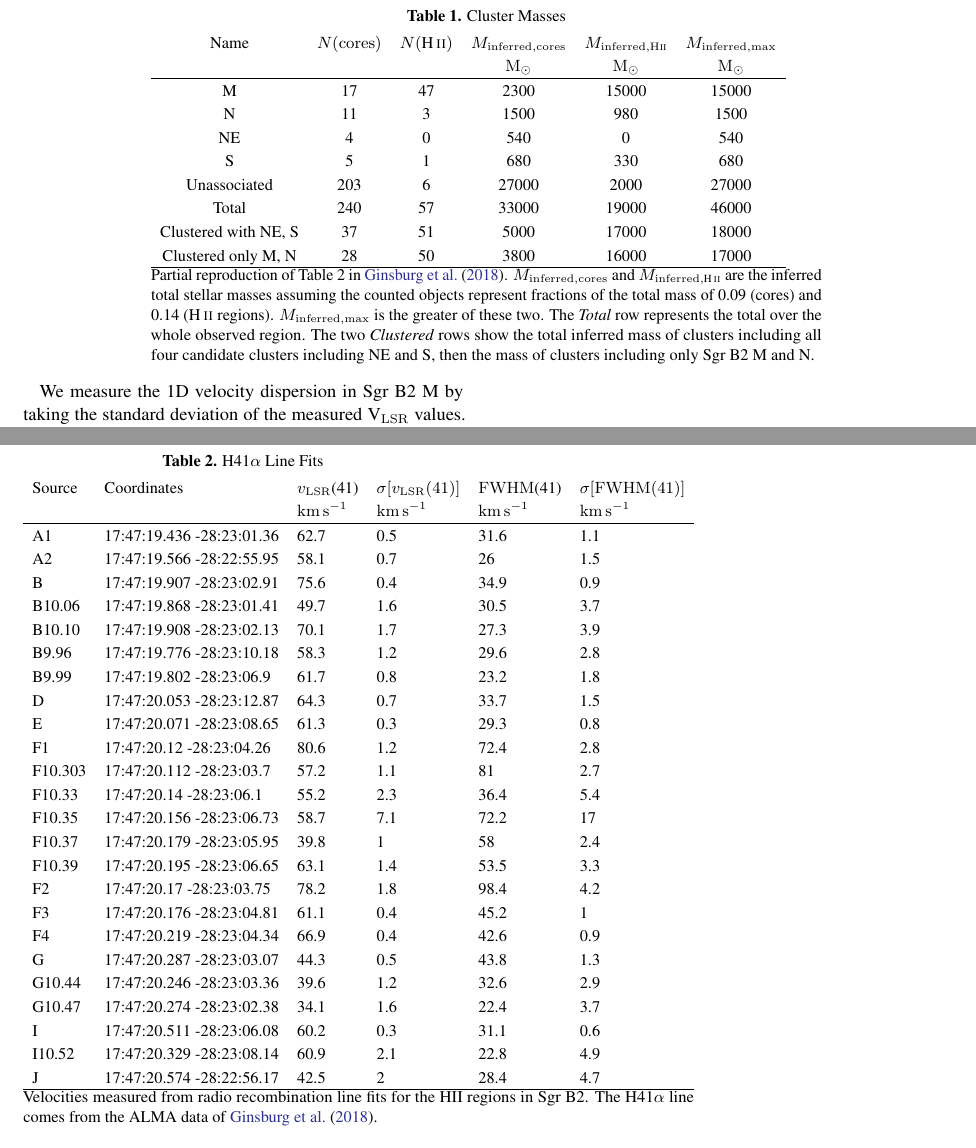
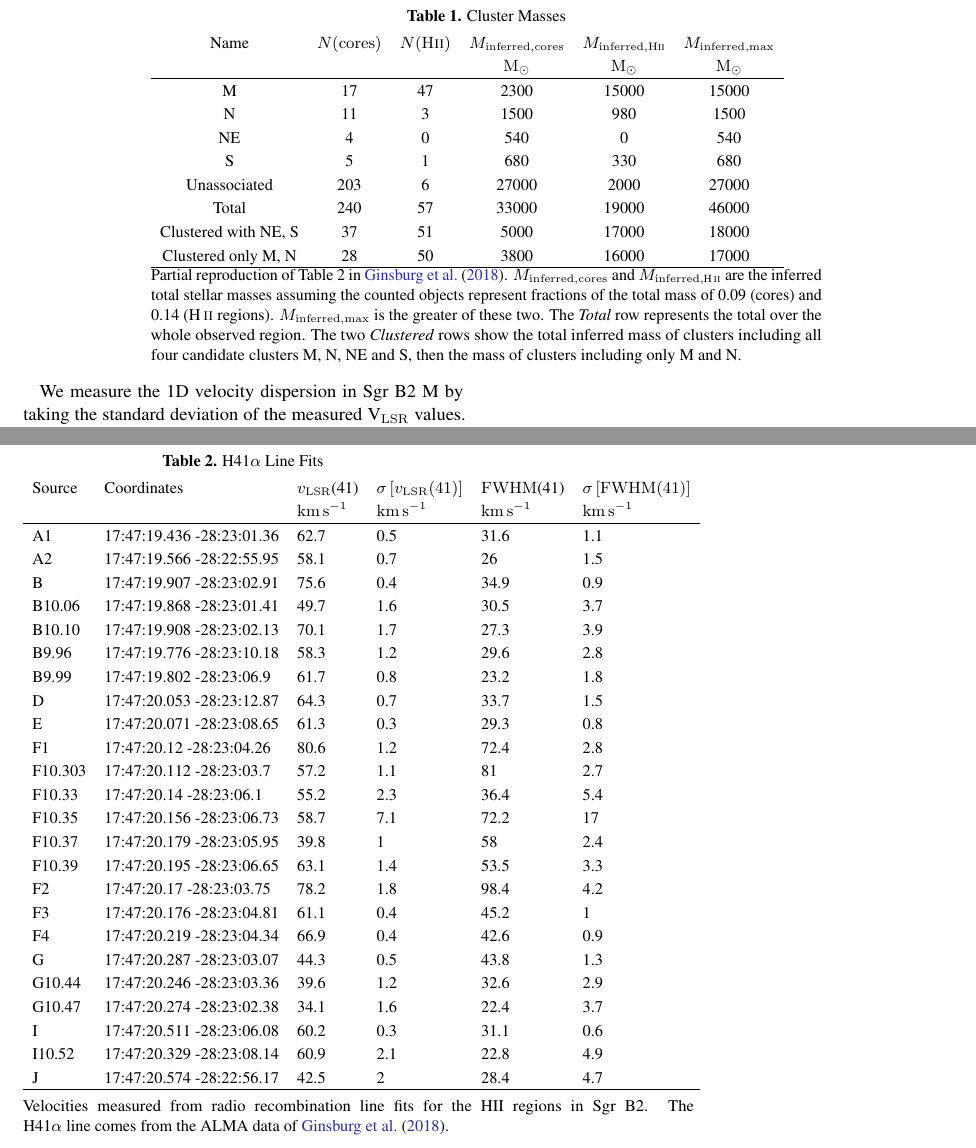
Before and after one commit to keflavich/SgrB2_CFE, a LaTeX paper (cfe.tex, which reads cluster_mass_estimates_cfe.tex, h41afits.tex): two parts of pages 3 and 4 of 7, joined at a grey line, cut so that both start at the same text. Compiled offline with pdfLaTeX.

Commit message:
re-made tables using automation

```diff
--- a/cluster_mass_estimates_cfe.tex
+++ b/cluster_mass_estimates_cfe.tex
@@ -4,7 +4,7 @@
 \caption{Cluster Masses}
 \begin{tabular}{cccccc}
 \label{tab:clustermassestimates}
-Name & $N({\rm cores})$ & $N(\hii)$ & $M_{\rm inferred, cores}$ & $M_{\rm inferred, H\textsc{ii}}$ & $M_{\rm inferred,max}$ \\
+Name & $N({\rm cores})$ & $N({\rm H\textsc{ii}})$ & $M_{\rm inferred, cores}$ & $M_{\rm inferred, H\textsc{ii}}$ & $M_{\rm inferred,max}$ \\
  &  &  & $\mathrm{M_{\odot}}$ & $\mathrm{M_{\odot}}$ & $\mathrm{M_{\odot}}$ \\
 \hline
 M & 17 & 47 & 2300 & 15000 & 15000 \\
@@ -16,7 +16,8 @@ Total & 240 & 57 & 33000 & 19000 & 46000 \\
 Clustered with NE, S & 37 & 51 & 5000 & 17000 & 18000 \\
 Clustered only M, N & 28 & 50 & 3800 & 16000 & 17000 \\
 \hline
-\end{tabular}\\
-Partial reproduction of Table 2 in \citet{Ginsburg2018a}. $M_{\rm inferred,cores}$ and $M_{\rm inferred,\hii}$ are the inferred total stellar masses assuming the counted objects represent fractions of the total mass of 0.09 (cores) and 0.14 (\hii regions). $M_{\rm inferred,max}$ is the greater of these two. The \emph{Total} row represents the total over the whole observed region.  The two \emph{Clustered} rows show the total inferred mass of clusters including all four candidate clusters including NE and S, then the mass of clusters including only Sgr B2 M and N.
+\end{tabular}
+\\
+Partial reproduction of Table 2 in \citet{Ginsburg2018a}. $M_{\rm inferred,cores}$ and $M_{\rm inferred,\hii}$ are the inferred total stellar masses assuming the counted objects represent fractions of the total mass of 0.09 (cores) and 0.14 (\hii regions).  $M_{\rm inferred,max}$ is the greater of these two.  The \emph{Total} row represents the total over the whole observed region.  The two \emph{Clustered} rows show the total inferred mass of clusters including all four candidate clusters M, N, NE and S, then the mass of clusters including only M and N.
 \end{minipage}
 \end{table*}
--- a/h41afits.tex
+++ b/h41afits.tex
@@ -3,7 +3,7 @@
 \begin{minipage}{130mm}
 \begin{tabular}{llllllllllllllllll}
 \label{tab:h41afits}
-Source & Coordinates & $v_\mathrm{LSR}$(41) & $\sigma[v_\mathrm{LSR}(41)]$ & $\mathrm{FWHM}$(41) & $\sigma[\mathrm{FWHM}(41)]$ \\
+Source & Coordinates & $v_\mathrm{LSR}$(41) & $\sigma\left[v_\mathrm{LSR}(41)\right]$ & $\mathrm{FWHM}$(41) & $\sigma\left[\mathrm{FWHM}(41)\right]$ \\
  &  & $\mathrm{km\,s^{-1}}$ & $\mathrm{km\,s^{-1}}$ & $\mathrm{km\,s^{-1}}$ & $\mathrm{km\,s^{-1}}$ \\
 \hline
 A1 & 17:47:19.436 -28:23:01.36 & 62.7 & 0.5 & 31.6 & 1.1 \\
```
Also changed, not shown: h41afits.tex (3 more changed lines).
